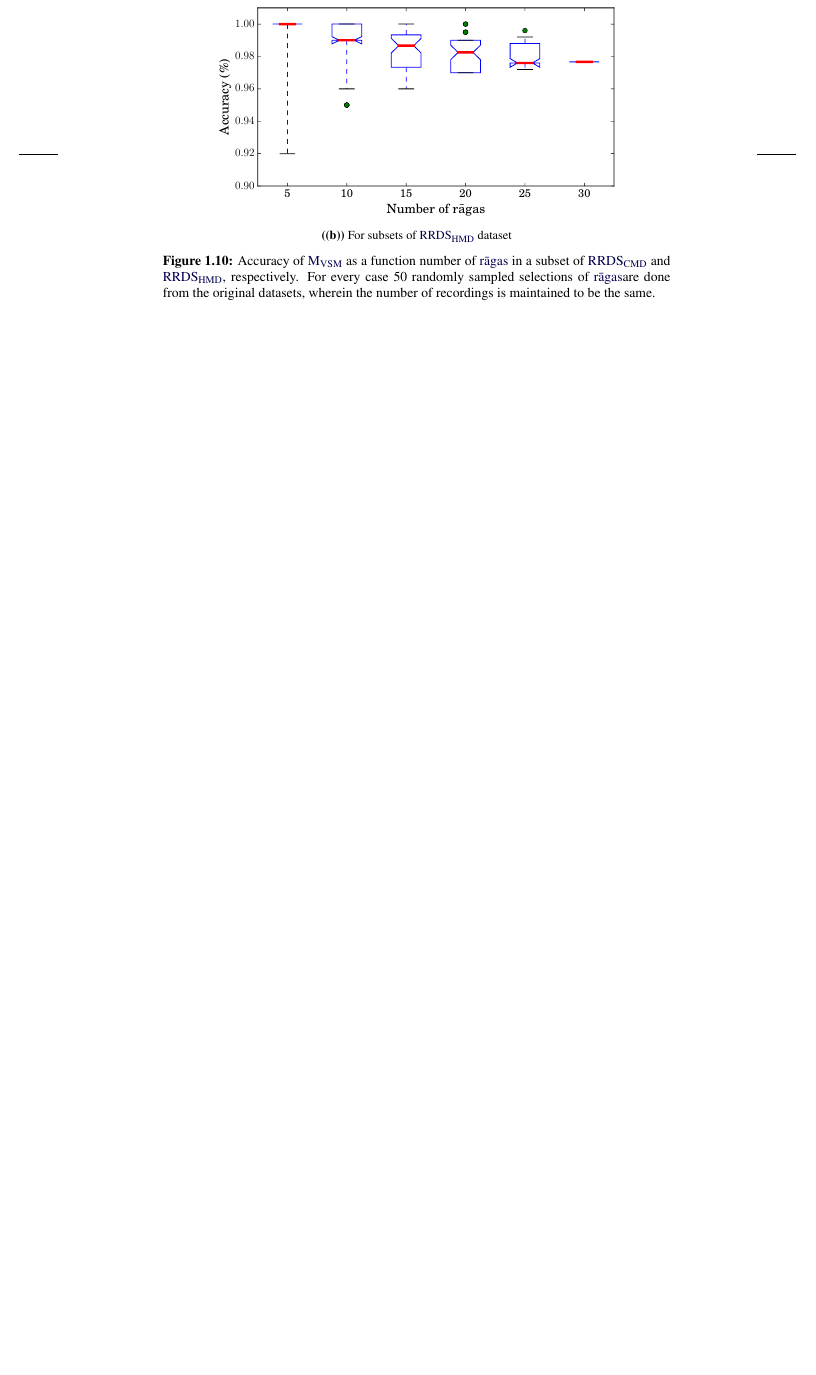
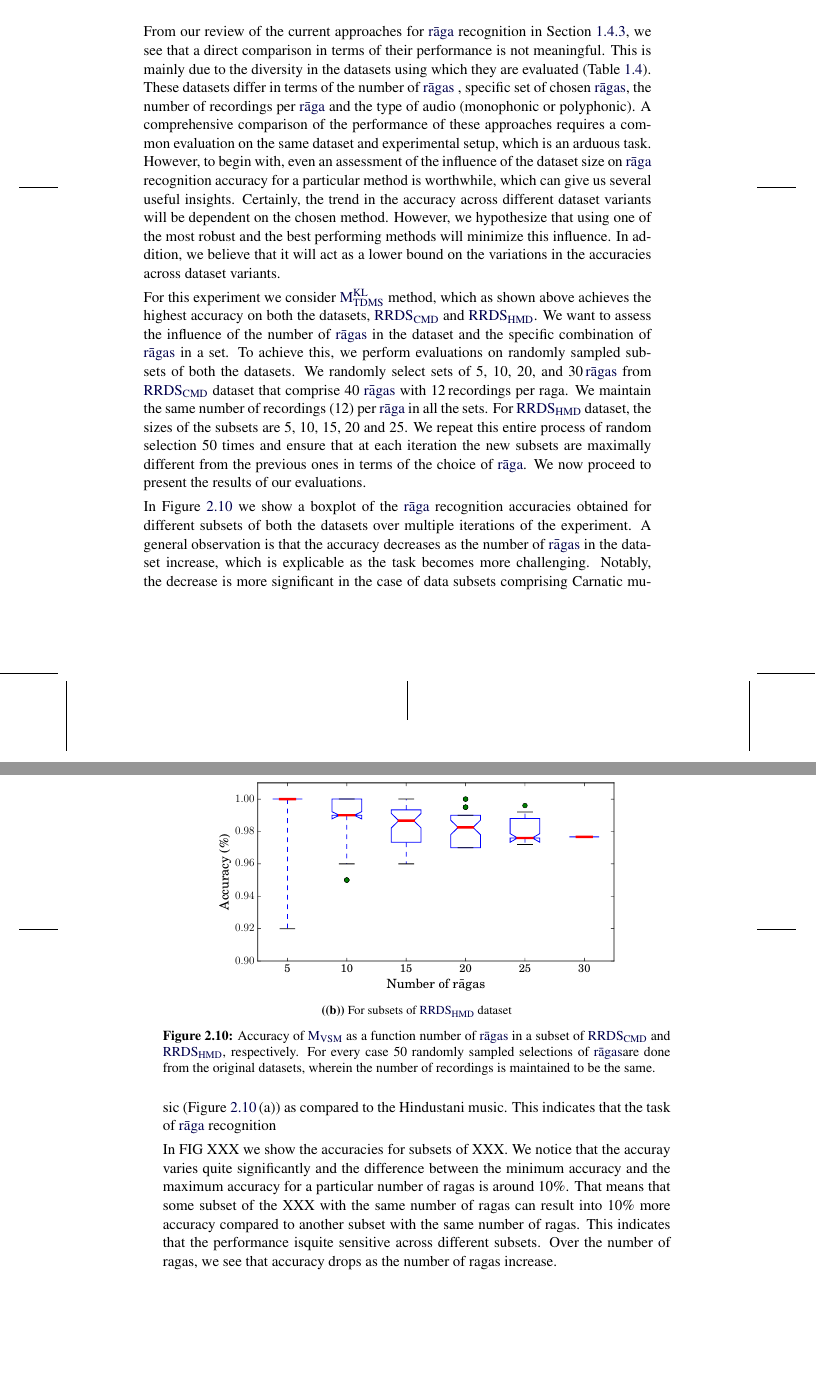
Before and after one commit to sankalpg/PhDThesis, a LaTeX thesis (SankalpGulati_PhDThesis.tex, which reads ch07_ragaRecognition/ragaRecognition.tex): part of page 43 of 60 before the commit and two parts of pages 88 and 89 of 123 after it, the two joined at a grey line, cut at the place of the change, the shorter picture padded with empty space. Compiled offline with pdfLaTeX.

Commit message:
raga rec dataset affect

```diff
--- a/ch07_ragaRecognition/ragaRecognition.tex
+++ b/ch07_ragaRecognition/ragaRecognition.tex
@@ -494,7 +494,12 @@ For \acrshort{rrds_hmd_big}, there are only seven incorrectly classified recordi
 \section{Effect of Dataset Size}
 \label{sec:ragarec_dataset_effect}
 
-\begin{figure}
+From our review of the current approaches for \gls{raga} recognition in~\secref{sec:sota_raga_recognition}, we see that a direct comparison in terms of their performance is not meaningful. This is mainly due to the diversity in the datasets using which they are evaluated~(\tabref{tab:raga_recognition_methods_details}). These datasets differ in terms of the number of \glspl{raga} , specific set of chosen \glspl{raga}, the number of recordings per \gls{raga} and the type of audio (monophonic or polyphonic). A comprehensive comparison of the performance of these approaches requires a common evaluation on the same dataset and experimental setup, which is an arduous task. However, to begin with, even an assessment of the influence of the dataset size on \gls{raga} recognition accuracy for a particular method is worthwhile, which can give us several useful insights. Certainly, the trend in the accuracy across different dataset variants will be dependent on the chosen method. However, we hypothesize that using one of the most robust and the best performing methods will minimize this influence. In addition, we believe that it will act as a lower bound on the variations in the accuracies across dataset variants.
+
+For this experiment we consider \acrshort{ragarecTDMS_KL} method, which as shown above achieves the highest accuracy on both the datasets, \acrshort{rrds_cmd_big} and \acrshort{rrds_hmd_big}. We want to assess the influence of the number of \glspl{raga} in the dataset and the specific combination of \glspl{raga} in a set. To achieve this, we perform evaluations on randomly sampled subsets of both the datasets. We randomly select sets of 5, 10, 20, and 30\,\glspl{raga} from \acrshort{rrds_cmd_big}  dataset that comprise 40 \glspl{raga} with 12\,recordings per raga. We maintain the same number of recordings (12) per \gls{raga} in all the sets. For \acrshort{rrds_hmd_big} dataset, the sizes of the subsets are 5, 10, 15, 20 and 25. We repeat this entire process of random selection 50 times and ensure that at each iteration the new subsets are maximally different from the previous ones in terms of the choice of \gls{raga}. We now proceed to present the results of our evaluations.
+
+
+\begin{figure}	[h]
 	\begin{subfigure}{\textwidth}
 		\centering
 		\includegraphics[width=\figSizeEighty]{ch07_ragaRecognition/figures/Accuracy_Vs_Size_n_raagas_cmd.pdf}
@@ -511,6 +516,9 @@ For \acrshort{rrds_hmd_big}, there are only seven incorrectly classified recordi
 	\label{fig:performance_vs_n_raagas}
 \end{figure}
 
+In~\figref{fig:performance_vs_n_raagas} we show a boxplot of the \gls{raga} recognition accuracies obtained for different subsets of both the datasets over multiple iterations of the experiment. A general observation is that the accuracy decreases as the number of \glspl{raga} in the dataset increase, which is explicable as the task becomes more challenging. Notably, the decrease is more significant in the case of data subsets comprising Carnatic music~(\figref{fig:performance_vs_n_raagas}\,(a)) as compared to the Hindustani music. This indicates that the task of \gls{raga} recognition
+
+In FIG XXX we show the accuracies for subsets of XXX. We notice that the accuray varies quite significantly and the difference between the minimum accuracy and the maximum accuracy for a particular number of ragas is around 10\%. That means that some subset of the XXX with the same number of ragas can result into 10\% more accuracy compared to another subset with the same number of ragas. This indicates that the performance isquite sensitive across different subsets. Over the number of ragas, we see that accuracy drops as the number of ragas increase.
 
 \section{Conclusions}
 \label{sec:conclusions_raga_recognition}
```
Also changed, not shown: SankalpGulati_PhDThesis.tex (+1 -1 lines).
